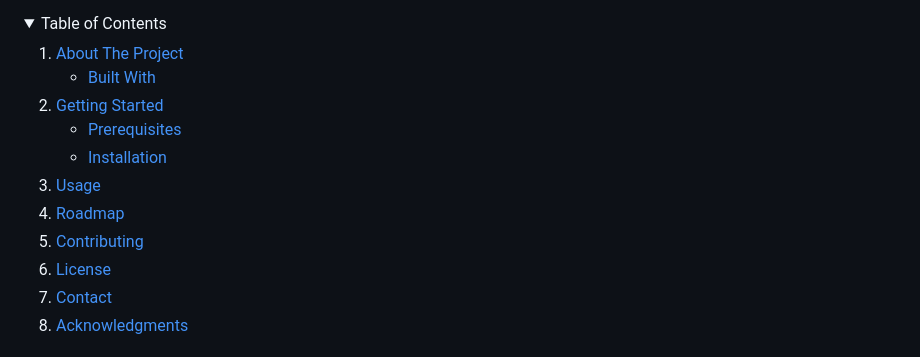
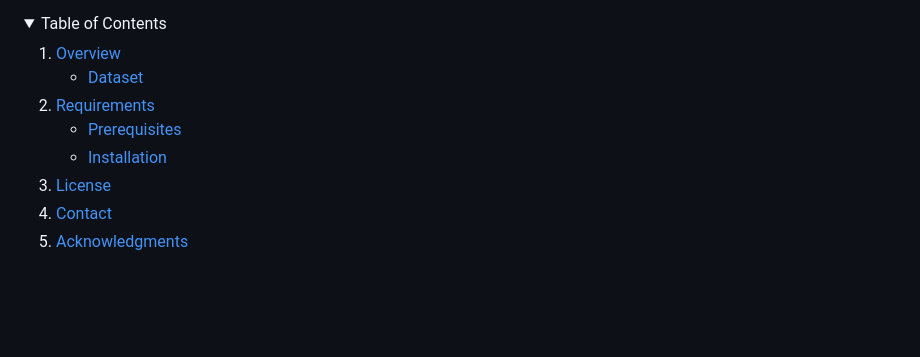
Before and after one commit to katebowie/virasept, a Markdown page: README.md, the part around one of its changes. GitHub-like rendering; folded sections open; blank space fills up the shorter version.

```diff
--- a/README.md
+++ b/README.md
@@ -50,21 +44,18 @@
   <summary>Table of Contents</summary>
   <ol>
     <li>
-      <a href="#about-the-project">About The Project</a>
+      <a href="#overview">Overview</a>
       <ul>
-        <li><a href="#built-with">Built With</a></li>
+        <li><a href="#dataset">Dataset</a></li>
       </ul>
     </li>
     <li>
-      <a href="#getting-started">Getting Started</a>
+      <a href="#requirements">Requirements</a>
       <ul>
         <li><a href="#prerequisites">Prerequisites</a></li>
         <li><a href="#installation">Installation</a></li>
       </ul>
     </li>
-    <li><a href="#usage">Usage</a></li>
-    <li><a href="#roadmap">Roadmap</a></li>
-    <li><a href="#contributing">Contributing</a></li>
     <li><a href="#license">License</a></li>
     <li><a href="#contact">Contact</a></li>
     <li><a href="#acknowledgments">Acknowledgments</a></li>
```
Also changed, not shown: other parts of README.md (+0 -6 lines).
